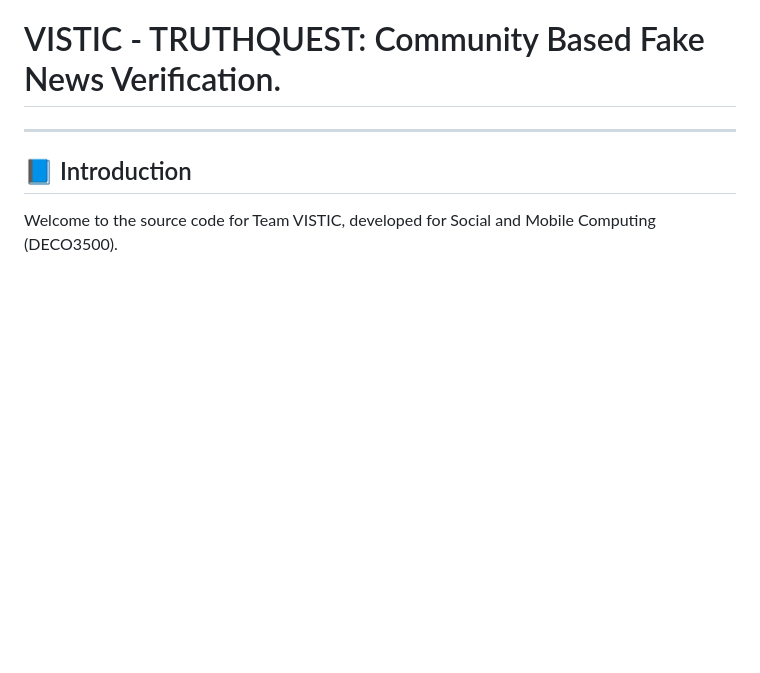
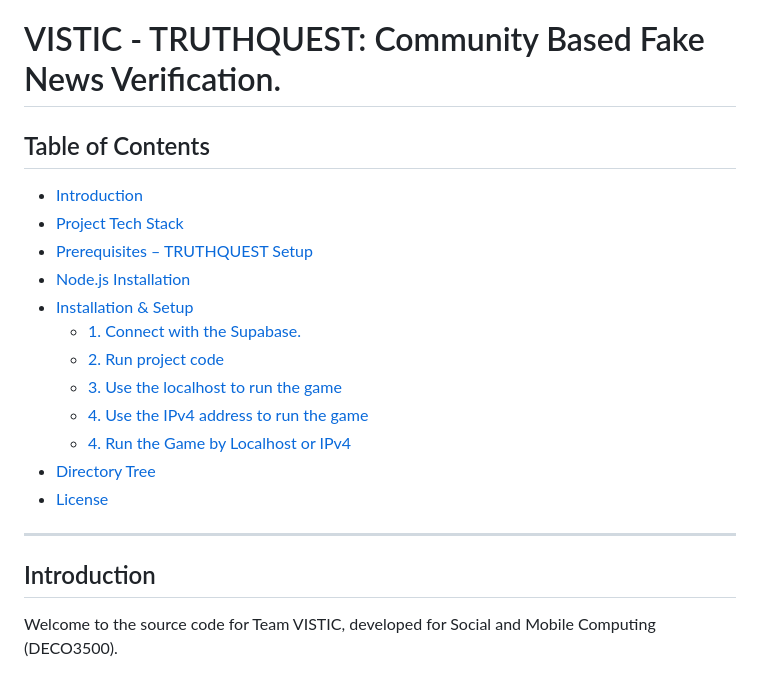
Before and after one commit to haveasmileYEAH/DECO3500-Vistic, a Markdown page: README.md, the part around the change printed below. Drawn GitHub-style; blank space fills up the shorter version.

Commit message:
full version of README.md with contents

```diff
--- a/README.md
+++ b/README.md
@@ -1,7 +1,21 @@
 # VISTIC - TRUTHQUEST: Community Based Fake News Verification.
 
+## Table of Contents
+- [Introduction](#introduction)
+- [Project Tech Stack](#project-tech-stack)
+- [Prerequisites – TRUTHQUEST Setup](#prerequisites--truthquest-setup)
+- [Node.js Installation](#nodejs-installation)
+- [Installation & Setup](#installation--setup)
+  - [1. Connect with the Supabase.](#1-connect-with-the-supabase)
+  - [2. Run project code](#2-run-project-code)
+  - [3. Use the localhost to run the game](#3-use-the-localhost-to-run-the-game)
+  - [4. Use the IPv4 address to run the game](#4-use-the-ipv4-address-to-run-the-game)
+  - [4. Run the Game by Localhost or IPv4](#4-run-the-game-by-localhost-or-ipv4)
+- [Directory Tree](#directory-tree)
+- [License](#license)
+
 ---
-## 📘 Introduction
+## Introduction
 Welcome to the source code for Team VISTIC, developed for Social and Mobile Computing (DECO3500).
 
 We proudly present our project: TRUTHQUEST - A community based fake news verification street challenge program, a web-based system designed to provide a simulated environment for the creation of fake news and its resulting impacts to the university students.
```
Also changed, not shown: other parts of README.md (+5 -5 lines).
